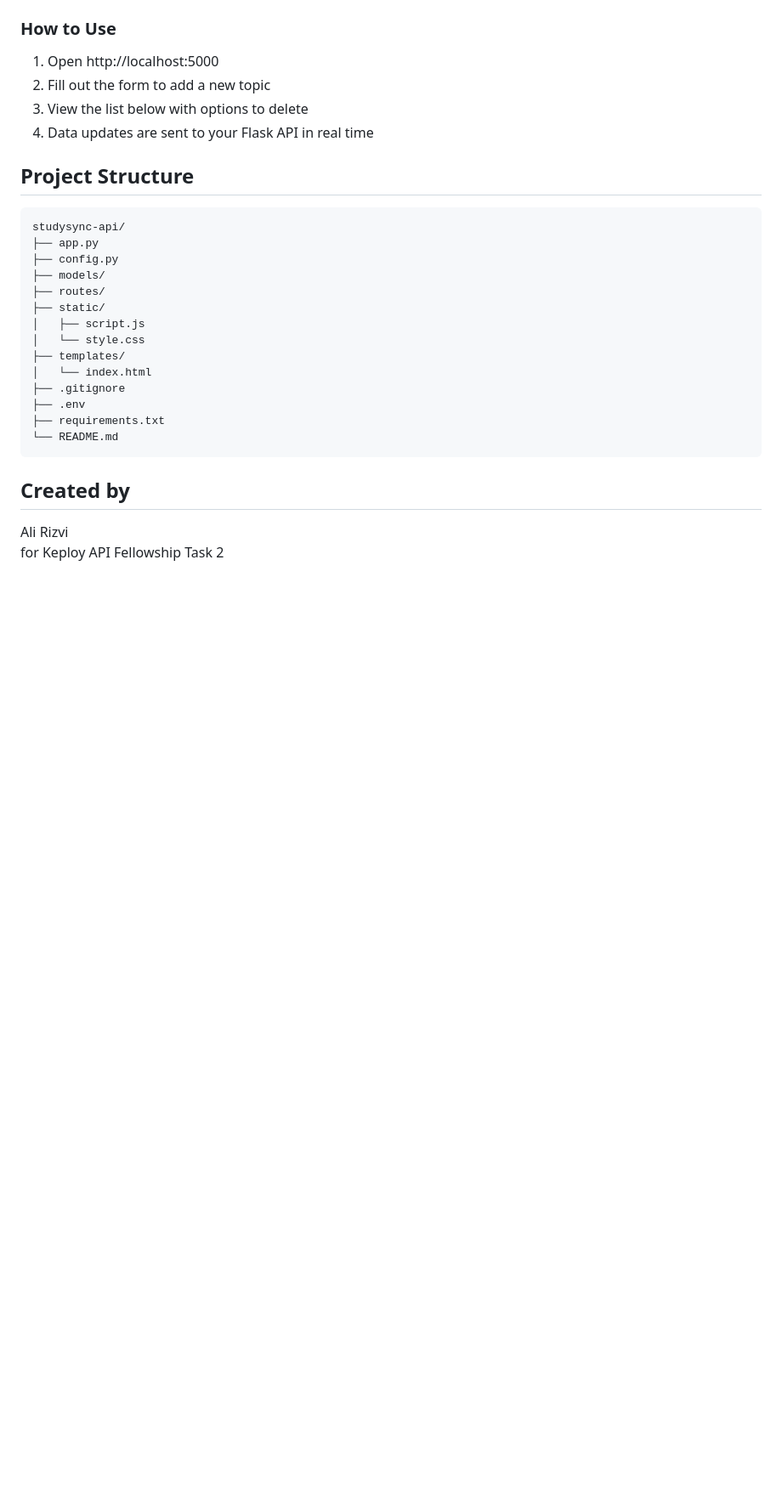
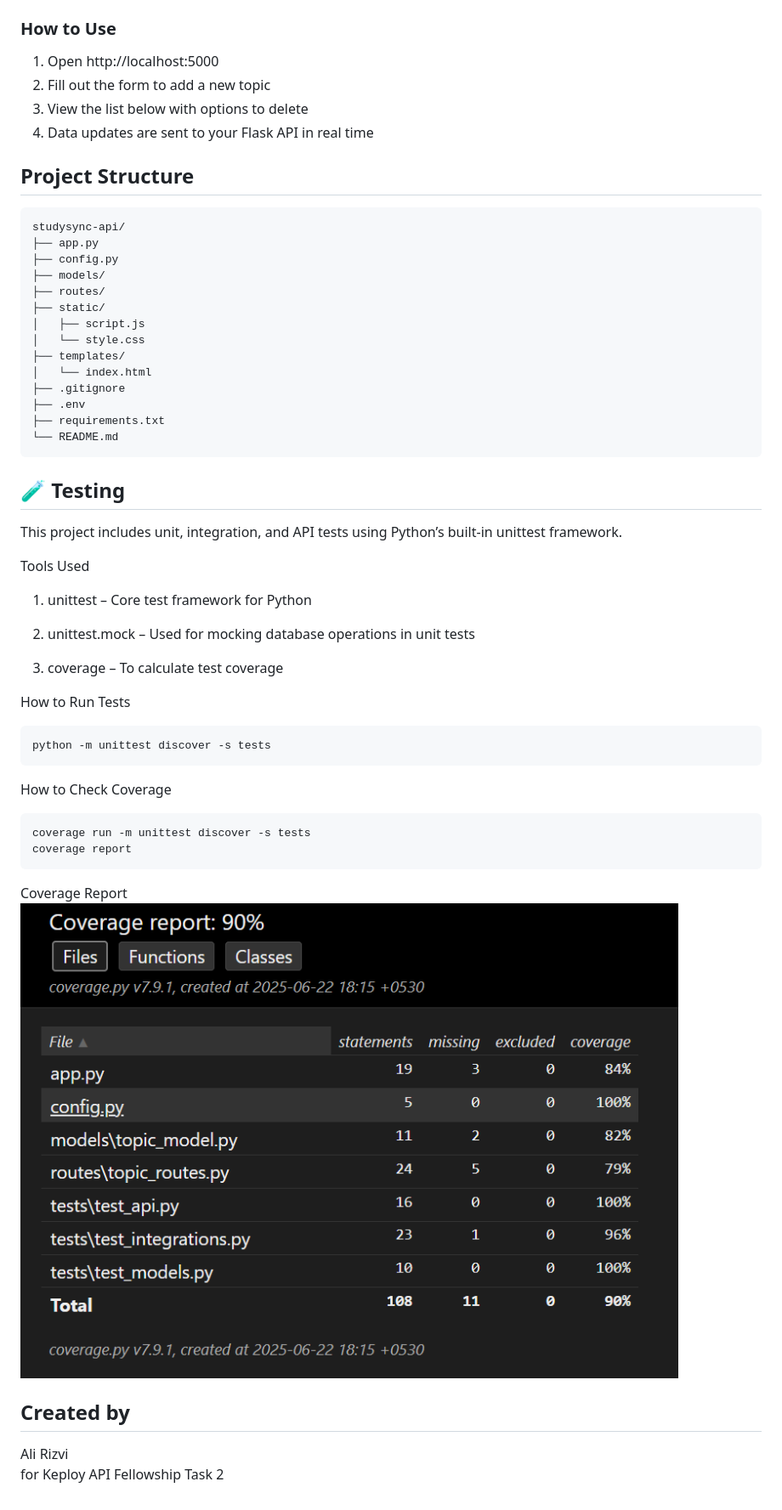
Before and after one commit to AliRizvi433/studysync-api, a Markdown page: README.md, the part around the change. Shown: that part at 85% size. GitHub-like rendering; pictures changed too: screenshot.png (added); blank space fills up the shorter version.

Commit message:
Several Changes: Tests Added, README modified, gitignore updated

````diff
--- a/README.md
+++ b/README.md
@@ -93,6 +93,33 @@ studysync-api/
 └── README.md
 ```
 
+## 🧪 Testing
+This project includes unit, integration, and API tests using Python’s built-in unittest framework.
+
+Tools Used
+
+  1. unittest – Core test framework for Python
+
+  2. unittest.mock – Used for mocking database operations in unit tests
+
+  3. coverage – To calculate test coverage
+
+How to Run Tests
+
+```bash
+python -m unittest discover -s tests
+```
+
+How to Check Coverage
+```bash
+coverage run -m unittest discover -s tests
+coverage report
+```
+
+Coverage Report
+    ![My Screenshot](screenshot.png)
+
+
 ## Created by
 Ali Rizvi
 for Keploy API Fellowship Task 2
````
Also changed, not shown: 8 other files.
